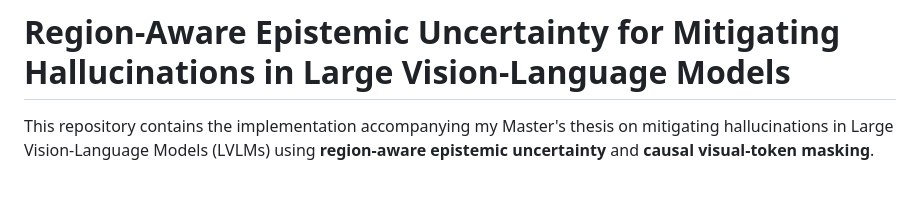
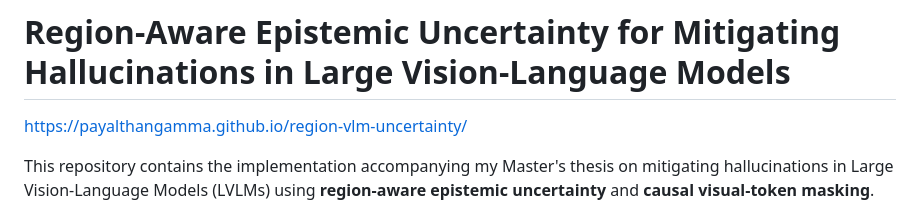
Before and after one commit to PayalThangamma/region-vlm-uncertainty, a Markdown page: README.md, the part around the change. GitHub-like rendering; blank space fills up the shorter version.

```diff
--- a/README.md
+++ b/README.md
@@ -1,4 +1,6 @@
 # Region-Aware Epistemic Uncertainty for Mitigating Hallucinations in Large Vision-Language Models
+
+https://payalthangamma.github.io/region-vlm-uncertainty/
 
 This repository contains the implementation accompanying my Master's thesis on mitigating hallucinations in Large Vision-Language Models (LVLMs) using **region-aware epistemic uncertainty** and **causal visual-token masking**.
 
```
